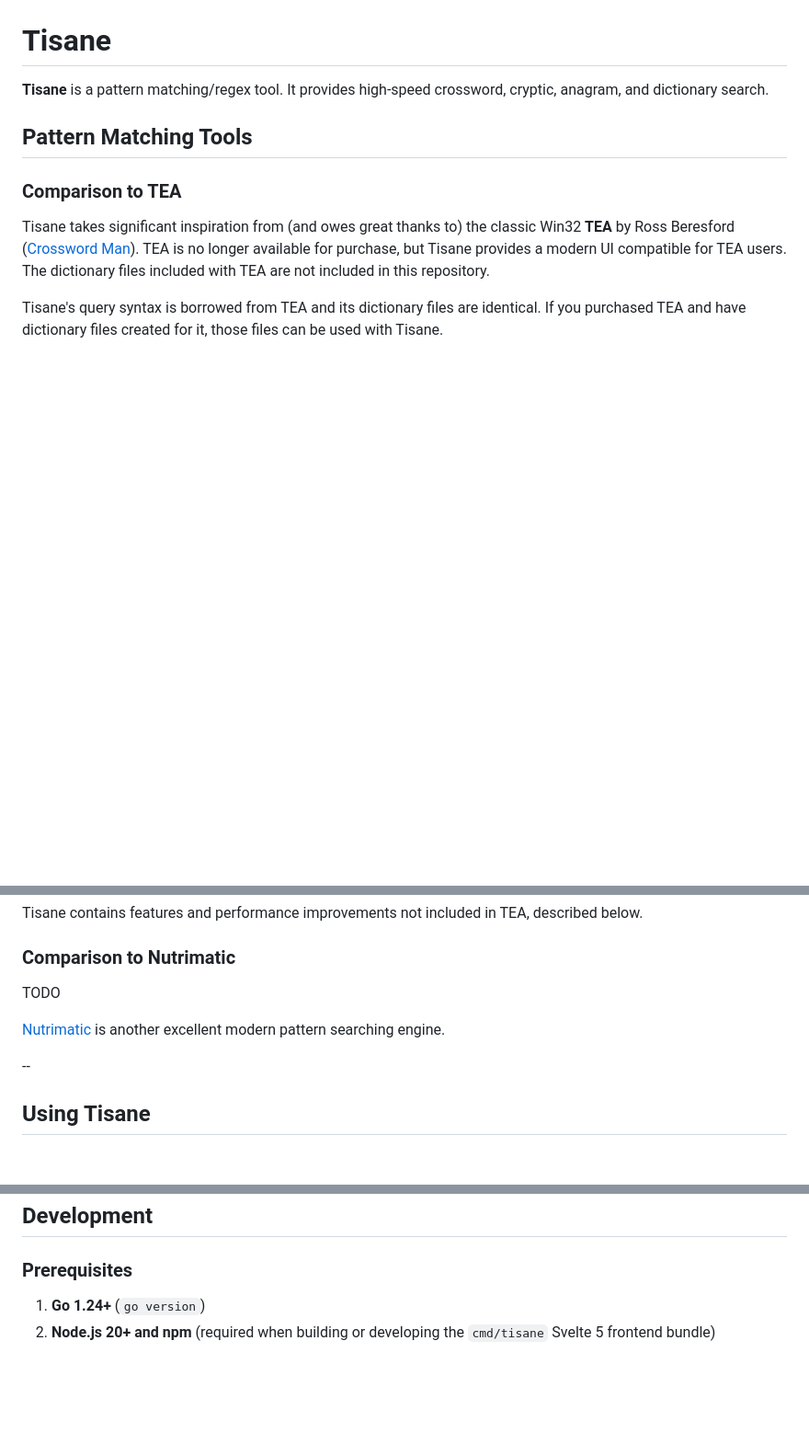
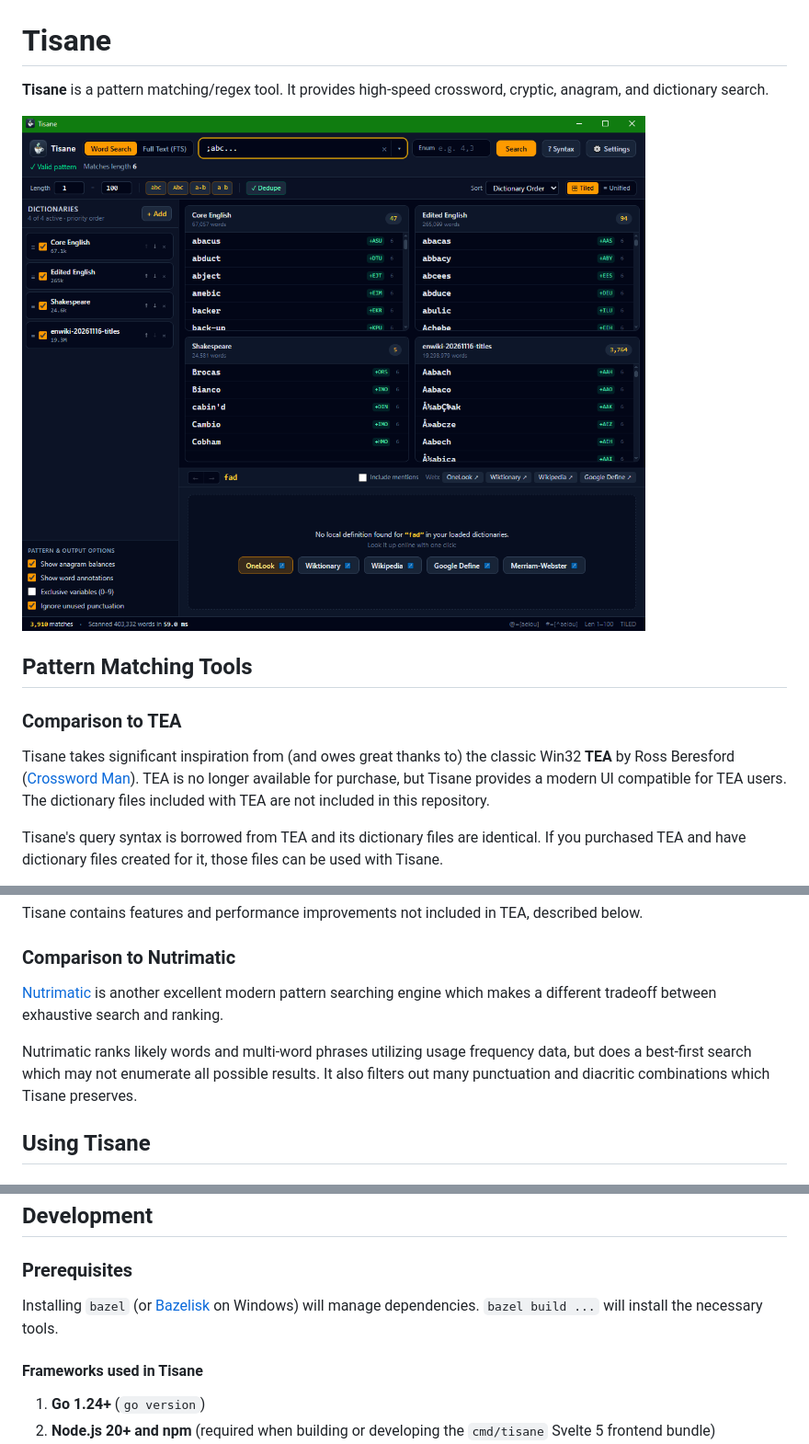
Before and after one commit to beckbria/tisane, a Markdown page: README.md, 3 parts joined by grey strips. Shown at 92% size. Drawn GitHub-style; pictures changed too: img/tisane_ui.png (added); blank space fills up the shorter version.

```diff
--- a/README.md
+++ b/README.md
@@ -1,6 +1,8 @@
 # Tisane
 
 **Tisane** is a pattern matching/regex tool. It provides high-speed crossword, cryptic, anagram, and dictionary search.
+
+![Screenshot of Tisane UI](./img/tisane_ui.png)
 
 ## Pattern Matching Tools
 
@@ -18,11 +20,9 @@ Tisane contains features and performance improvements not included in TEA, descr
 
 ### Comparison to Nutrimatic
 
-TODO
+[Nutrimatic](https://nutrimatic.org) is another excellent modern pattern searching engine which makes a different tradeoff between exhaustive search and ranking.
 
-[Nutrimatic](https://nutrimatic.org) is another excellent modern pattern searching engine.
-
---
+Nutrimatic ranks likely words and multi-word phrases utilizing usage frequency data, but does a best-first search which may not enumerate all possible results. It also filters out many punctuation and diacritic combinations which Tisane preserves.
 
 ## Using Tisane
 
@@ -164,6 +162,10 @@ Run `./tisane-extract --help` for all extractor options (`--no-header`, `--no-de
 ## Development
 
 ### Prerequisites
+
+Installing `bazel` (or [Bazelisk](https://github.com/bazelbuild/bazelisk) on Windows) will manage dependencies.  `bazel build ...` will install the necessary tools.
+
+#### Frameworks used in Tisane
 
 1. **Go 1.24+** (`go version`)
 2. **Node.js 20+ and npm** (required when building or developing the `cmd/tisane` Svelte 5 frontend bundle)
```
Also changed, not shown: other parts of README.md (+0 -2 lines), 9 other files.
